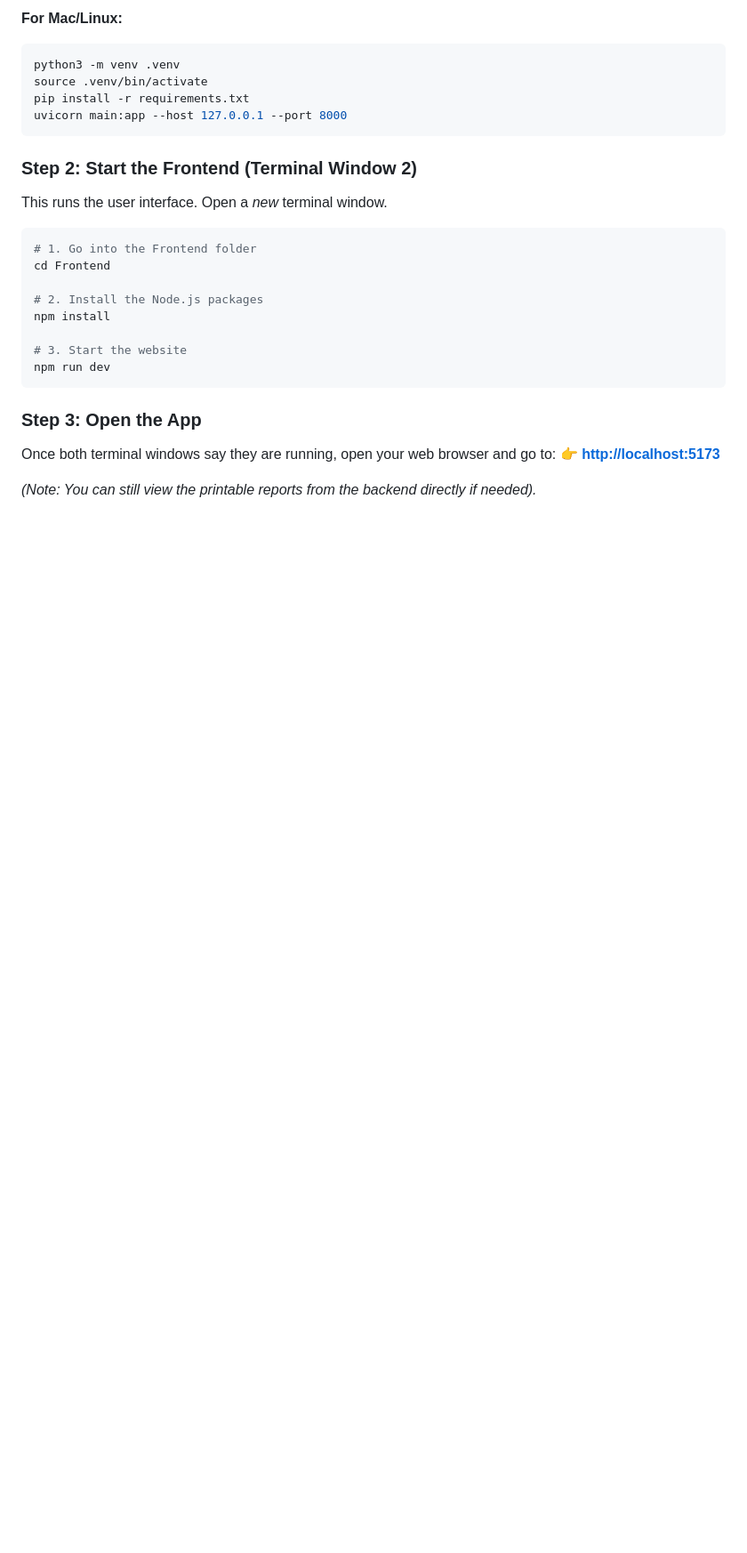
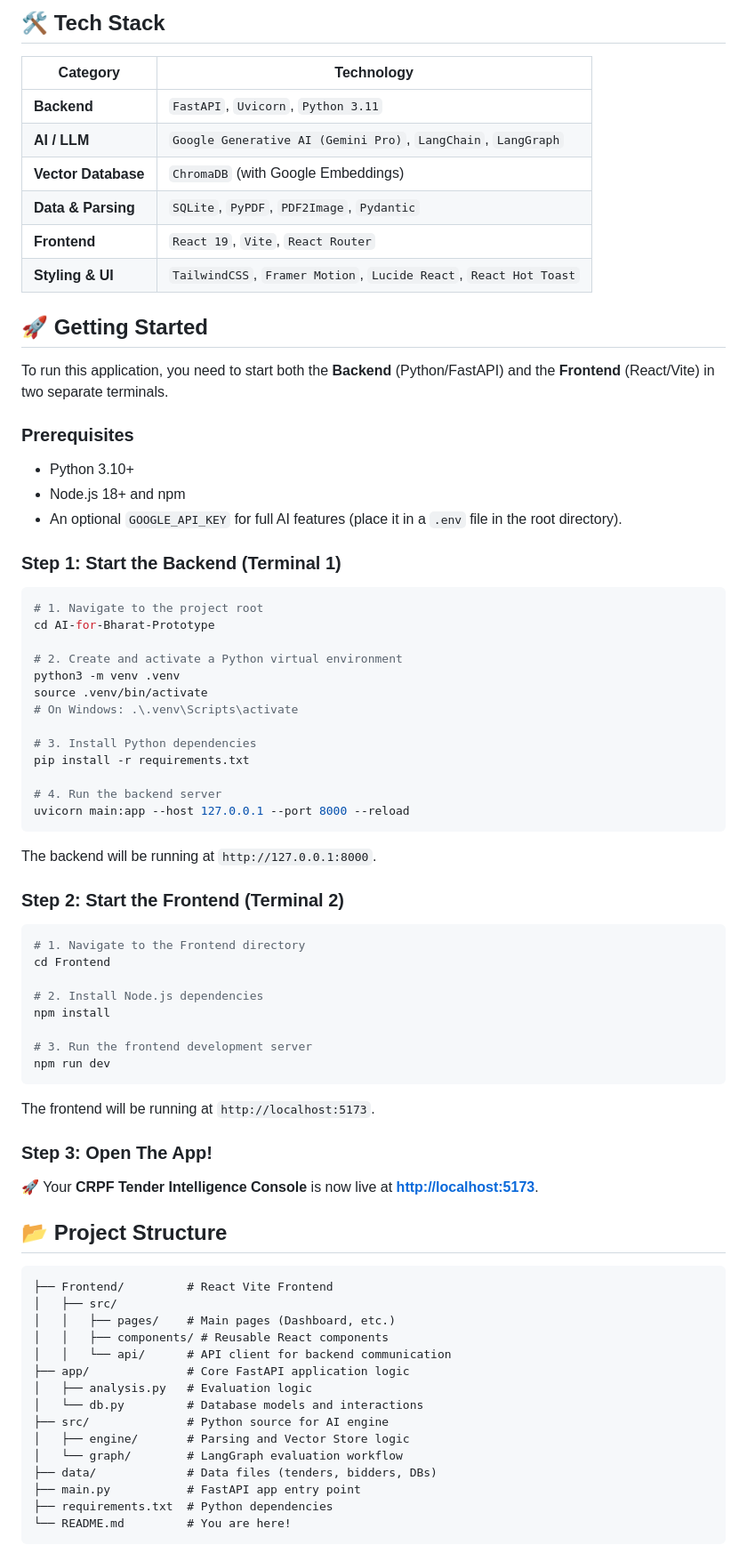
Before and after one commit to darshit2308/AI-for-Bharat-Prototype, a Markdown page: README.md, the part around the change printed below. Shown: that part at 89% size. GitHub-like rendering; blank space fills up the shorter version.

````diff
--- a/README.md
+++ b/README.md
@@ -74,29 +78,82 @@ python -m venv .venv
 ```
 
-**For Mac/Linux:**
+## 🛠️ Tech Stack
+
+| Category            | Technology                                                        |
+| ------------------- | ----------------------------------------------------------------- |
+| **Backend**         | `FastAPI`, `Uvicorn`, `Python 3.11`                               |
+| **AI / LLM**        | `Google Generative AI (Gemini Pro)`, `LangChain`, `LangGraph`     |
+| **Vector Database** | `ChromaDB` (with Google Embeddings)                               |
+| **Data & Parsing**  | `SQLite`, `PyPDF`, `PDF2Image`, `Pydantic`                        |
+| **Frontend**        | `React 19`, `Vite`, `React Router`                                |
+| **Styling & UI**    | `TailwindCSS`, `Framer Motion`, `Lucide React`, `React Hot Toast` |
+
+## 🚀 Getting Started
+
+To run this application, you need to start both the **Backend** (Python/FastAPI) and the **Frontend** (React/Vite) in two separate terminals.
+
+### Prerequisites
+
+- Python 3.10+
+- Node.js 18+ and npm
+- An optional `GOOGLE_API_KEY` for full AI features (place it in a `.env` file in the root directory).
+
+### Step 1: Start the Backend (Terminal 1)
+
 ```bash
+# 1. Navigate to the project root
+cd AI-for-Bharat-Prototype
+
+# 2. Create and activate a Python virtual environment
 python3 -m venv .venv
 source .venv/bin/activate
+# On Windows: .\.venv\Scripts\activate
+
+# 3. Install Python dependencies
 pip install -r requirements.txt
-uvicorn main:app --host 127.0.0.1 --port 8000
+
+# 4. Run the backend server
+uvicorn main:app --host 127.0.0.1 --port 8000 --reload
 ```
 
-### Step 2: Start the Frontend (Terminal Window 2)
-This runs the user interface. Open a *new* terminal window.
+The backend will be running at `http://127.0.0.1:8000`.
+
+### Step 2: Start the Frontend (Terminal 2)
 
 ```bash
-# 1. Go into the Frontend folder
+# 1. Navigate to the Frontend directory
 cd Frontend
 
-# 2. Install the Node.js packages
+# 2. Install Node.js dependencies
 npm install
 
-# 3. Start the website
+# 3. Run the frontend development server
 npm run dev
 ```
 
-### Step 3: Open the App
-Once both terminal windows say they are running, open your web browser and go to:
-👉 **[http://localhost:5173](http://localhost:5173)**
+The frontend will be running at `http://localhost:5173`.
 
-*(Note: You can still view the printable reports from the backend directly if needed).*
+### Step 3: Open The App!
+
+🚀 Your **CRPF Tender Intelligence Console** is now live at **[http://localhost:5173](http://localhost:5173)**.
+
+## 📂 Project Structure
+
+```
+├── Frontend/         # React Vite Frontend
+│   ├── src/
+│   │   ├── pages/    # Main pages (Dashboard, etc.)
+│   │   ├── components/ # Reusable React components
+│   │   └── api/      # API client for backend communication
+├── app/              # Core FastAPI application logic
+│   ├── analysis.py   # Evaluation logic
+│   └── db.py         # Database models and interactions
+├── src/              # Python source for AI engine
+│   ├── engine/       # Parsing and Vector Store logic
+│   └── graph/        # LangGraph evaluation workflow
+├── data/             # Data files (tenders, bidders, DBs)
+├── main.py           # FastAPI app entry point
+├── requirements.txt  # Python dependencies
+└── README.md         # You are here!
+```
+
````
Also changed, not shown: other parts of README.md (+73 -53 lines), image-1.png (added), image.png (added), 1 other file.
